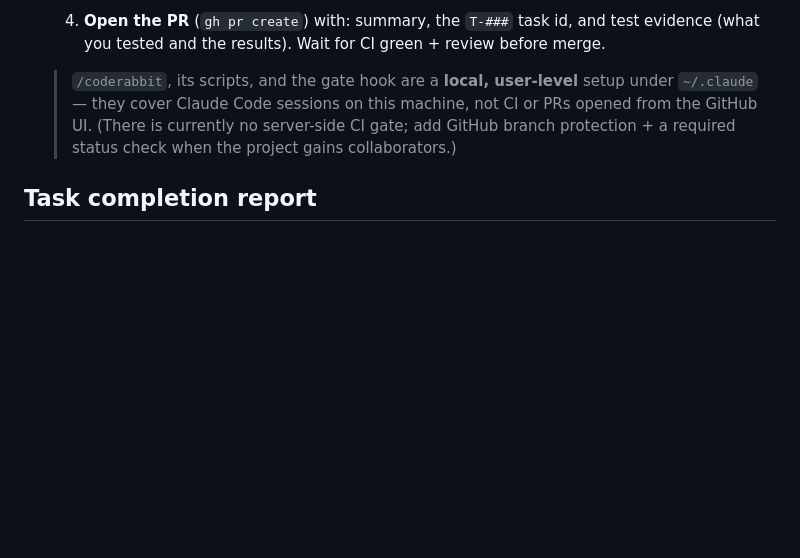
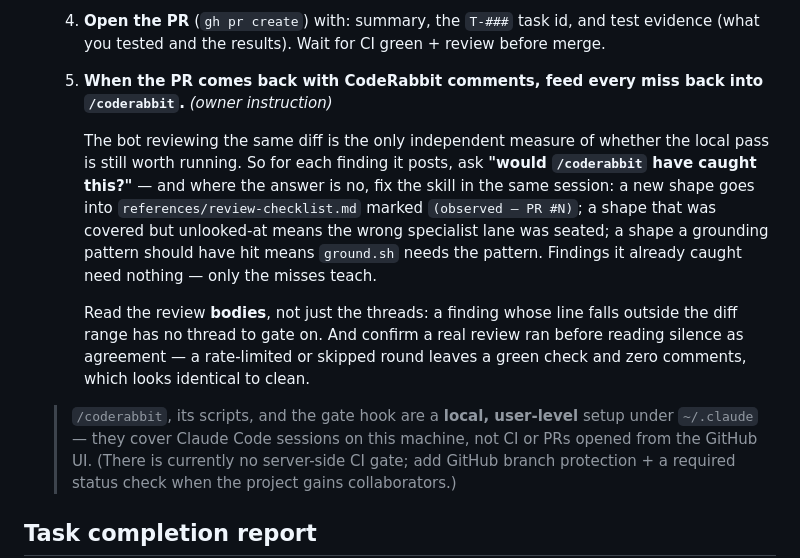
Before and after one commit to blancomaberino/reelme, a Markdown page: CLAUDE.md, the part around the change. GitHub-like rendering; blank space fills up the shorter version.

Commit message:
docs: the bot's findings become the skill's homework, not just the PR's
Owner instruction: every time GitHub's CodeRabbit finds something on a PR, the
local `/coderabbit` skill gets updated.

The gap this closes is specific. `/coderabbit` is a local reproduction of a
reviewer that also runs for real on every PR, and nothing compared the two. So a
finding the bot posted got fixed in the code and vanished — while the hole in
the local pass that let it through stayed exactly as wide. The skill kept
passing its own review, which is how a check becomes decoration.

The rule, in both places it has to live:

- **`CLAUDE.md` pre-PR checklist gains step 5** — after the PR is open, each bot
  finding is read against the question "would `/coderabbit` have caught this?",
  and where the answer is no, the skill is fixed in the same session.
- **The skill's own "Learnings" section** (`~/.claude/skills/coderabbit/SKILL.md`,
  user-level, not in this repo) now names that as mandatory rather than as one
  of several things that *may* reveal a gap, and says which part to fix for each
  answer: an uncovered shape goes to `references/review-checklist.md` marked
  `(observed — PR #N)`; a covered-but-unlooked-at shape means the wrong
  specialist lane was seated by `detect-stacks.sh` / `select-agency-panel.sh`;
  a shape a heuristic should have hit means `ground.sh` needs the pattern.

Two things it insists on, both from failures already recorded here: read the
review BODIES and not only the threads, since a finding whose line falls outside
the diff range has no thread and no `isResolved` flag to gate on; and confirm a
real review ran before reading silence as agreement, because a rate-limited or
skipped round leaves a green check and zero comments that look exactly like
clean. Findings the local pass already caught need nothing — only the misses
teach.

Docs only; no code, no gate behaviour changed.

Co-Authored-By: Claude Opus 5 (1M context) <noreply@anthropic.com>
Claude-Session: https://claude.ai/code/session_01BcjgKvQZTeJtXNSbRpuSRp

```diff
--- a/CLAUDE.md
+++ b/CLAUDE.md
@@ -55,6 +55,22 @@ Agent Teams is enabled on this machine (`CLAUDE_CODE_EXPERIMENTAL_AGENT_TEAMS=1`
 
      `REELMAP_SKIP_AUDIT=1` is the escape hatch, and it is **owner-approved only** — unlike the receipt path it leaves no artifact, so say in the commit or PR body why the audit did not apply. Reaching for it because the audit is slow is how the check becomes decoration.
   4. **Open the PR** (`gh pr create`) with: summary, the `T-###` task id, and test evidence (what you tested and the results). Wait for CI green + review before merge.
+
+  5. **When the PR comes back with CodeRabbit comments, feed every miss back into `/coderabbit`.** *(owner instruction)*
+
+     The bot reviewing the same diff is the only independent measure of whether
+     the local pass is still worth running. So for each finding it posts, ask
+     **"would `/coderabbit` have caught this?"** — and where the answer is no,
+     fix the skill in the same session: a new shape goes into
+     `references/review-checklist.md` marked `(observed — PR #N)`; a shape that
+     was covered but unlooked-at means the wrong specialist lane was seated; a
+     shape a grounding pattern should have hit means `ground.sh` needs the
+     pattern. Findings it already caught need nothing — only the misses teach.
+
+     Read the review **bodies**, not just the threads: a finding whose line falls
+     outside the diff range has no thread to gate on. And confirm a real review
+     ran before reading silence as agreement — a rate-limited or skipped round
+     leaves a green check and zero comments, which looks identical to clean.
 
   > `/coderabbit`, its scripts, and the gate hook are a **local, user-level** setup under `~/.claude` — they cover Claude Code sessions on this machine, not CI or PRs opened from the GitHub UI. (There is currently no server-side CI gate; add GitHub branch protection + a required status check when the project gains collaborators.)
 
```
